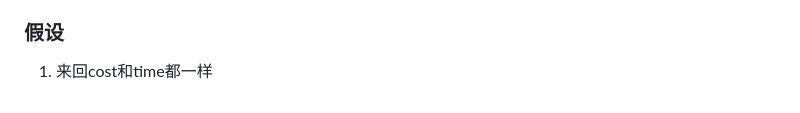
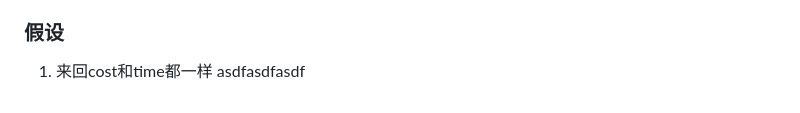
Before and after one commit to Beautifuldog01/CW2, a Markdown page: README.md, the part around the change. Drawn GitHub-style.

Commit message:
Update README.md
for test

```diff
--- a/README.md
+++ b/README.md
@@ -112,3 +112,4 @@ In this formulation:
 ### 假设
 
 1. 来回cost和time都一样
+asdfasdfasdf
```
